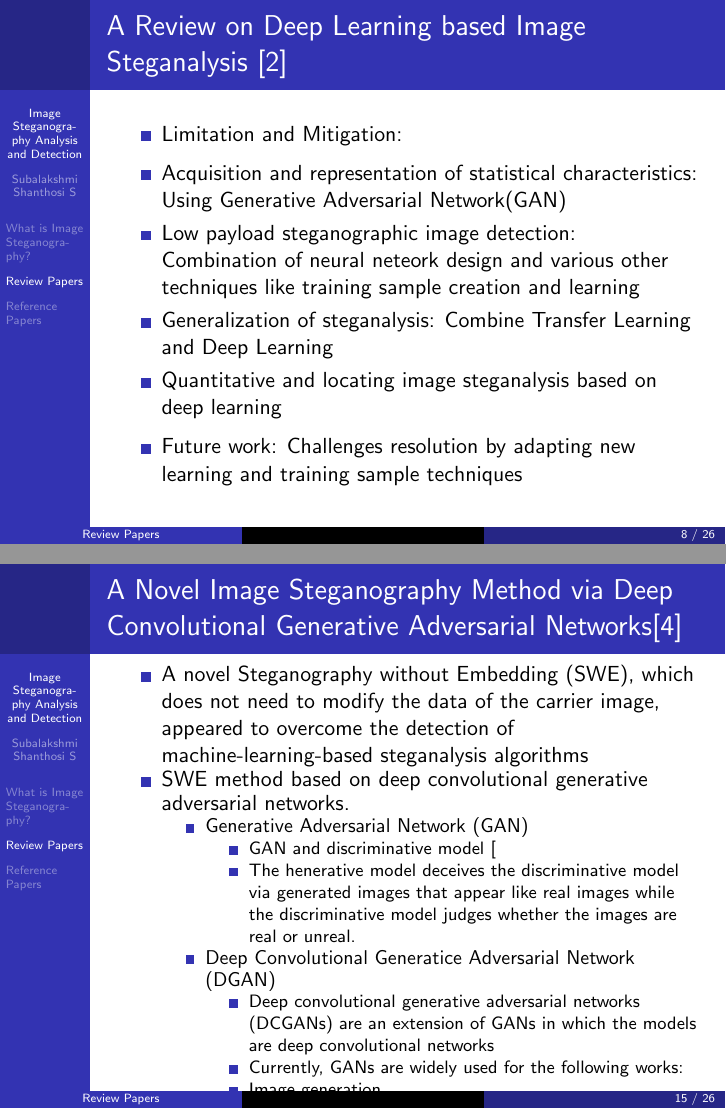
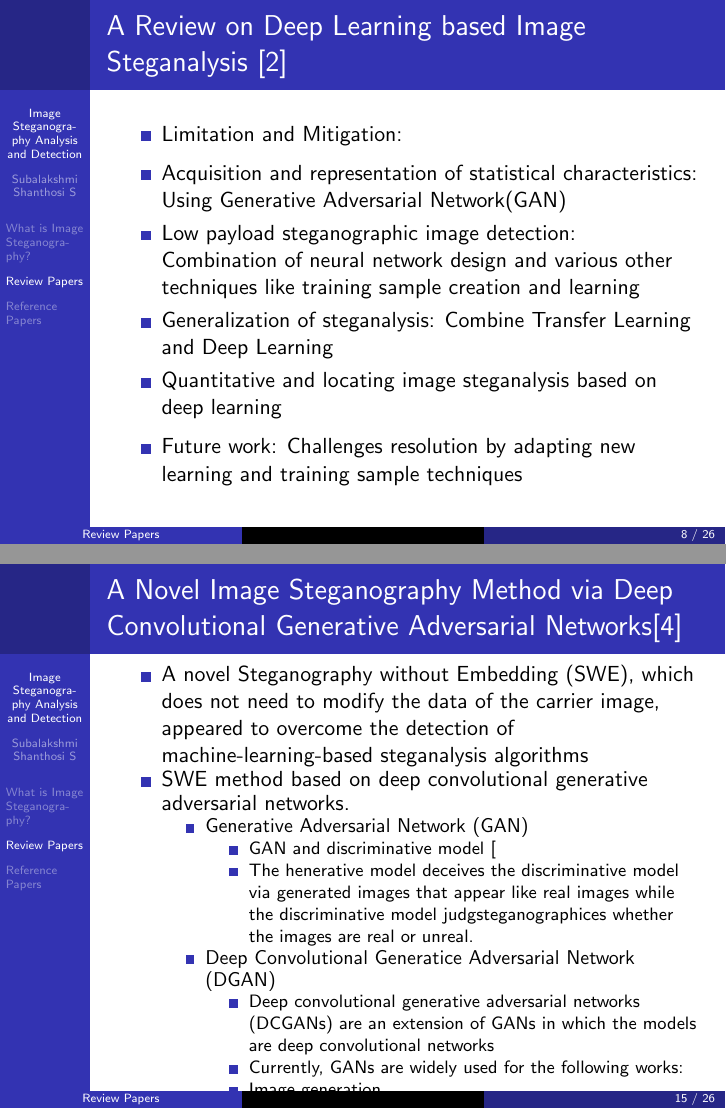
Before and after one commit to SubalakshmiShanthosi/PaperPresentation, LaTeX slides (V2-ImageStegAndDetection.tex): pages 8 and 15 of 28, joined at a grey line. Compiled offline with pdfLaTeX.

Commit message:
Adding changes

```diff
--- a/V2-ImageStegAndDetection.tex
+++ b/V2-ImageStegAndDetection.tex
@@ -152,7 +152,7 @@
 \end{itemize}
 	\begin{itemize}
 		\item {Acquisition and representation of statistical characteristics: Using  Generative Adversarial Network(GAN)  }
-		\item {Low payload steganographic image detection: Combination of neural neteork design and various other techniques like training sample creation and learning }
+		\item {Low payload steganographic image detection: Combination of neural network design and various other techniques like training sample creation and learning }
 		\item {Generalization of steganalysis: Combine Transfer Learning and Deep Learning}
 		\item {Quantitative and locating image steganalysis based on
 			deep learning }
@@ -262,12 +262,11 @@
 		\begin{itemize}
 		    \item  GAN and discriminative model [
 		    \item The henerative model deceives the discriminative model via generated images that appear like real images while the discriminative
-		    model judges whether the images are real or unreal.
+		    model judgsteganographices whether the images are real or unreal.
 		\end{itemize}
 		\item Deep Convolutional Generatice Adversarial Network (DGAN)
 		\begin{itemize}
-		    \item Deep convolutional generative adversarial networks (DCGANs) are an extension of GANs in which the models are deep convolutional
-		    networks
+		    \item Deep convolutional generative adversarial networks (DCGANs) are an extension of GANs in which the models are deep convolutional networks
 		    \item Currently, GANs are widely used for the following works:
 		    \item Image generation
 		    \item Image restoration
```
Also changed, not shown: V2-ImageStegAndDetection.pdf, V2-ImageStegAndDetection.tex (2 more changed lines).
